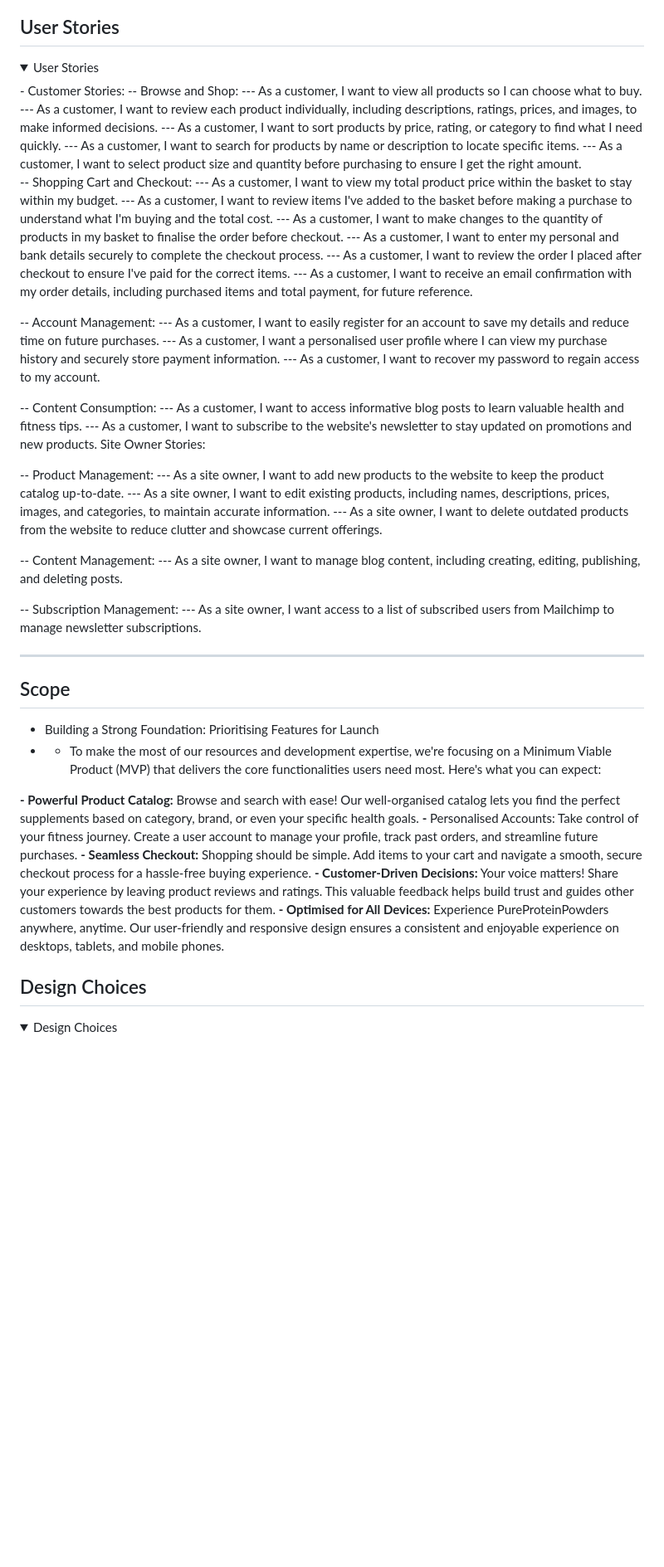
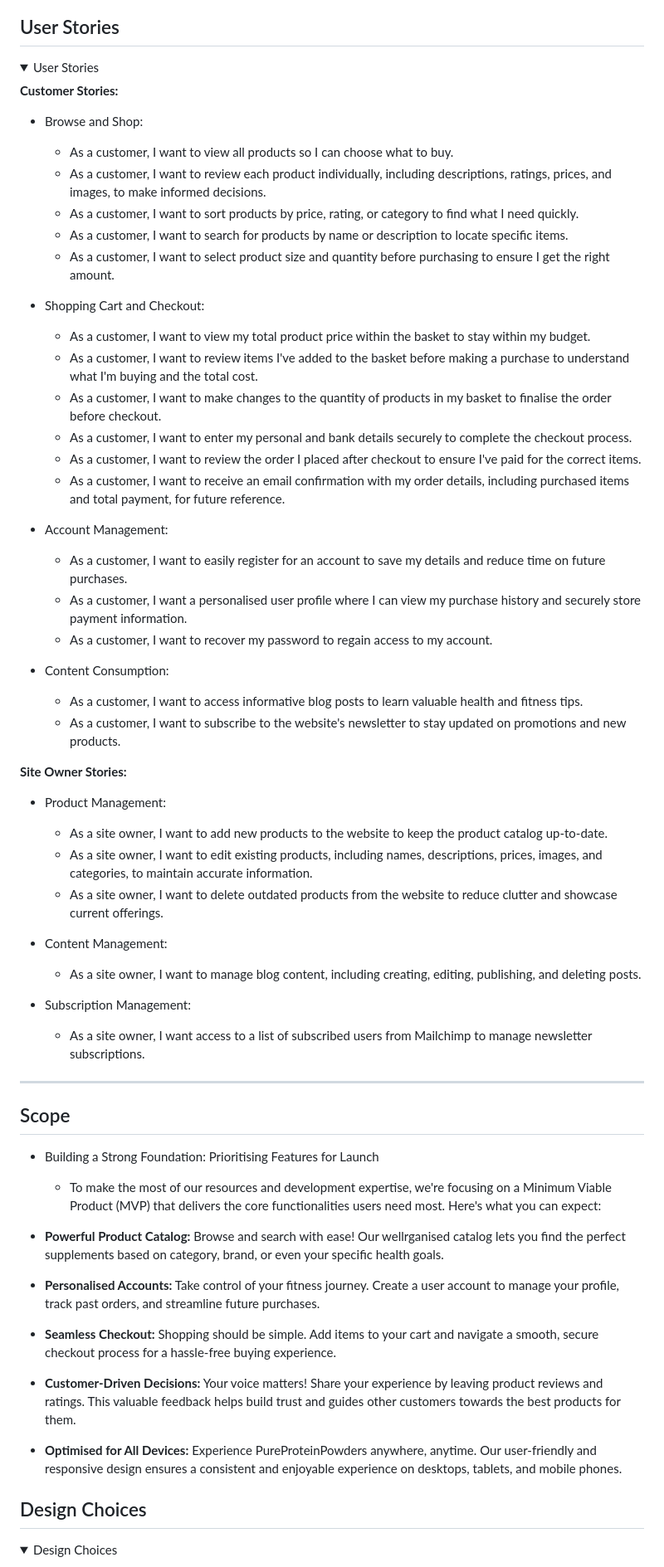
Before and after one commit to MikesCodingCreations/pp5, a Markdown page: README.md, the part around one of its changes. Shown at 83% size. Rendered like a GitHub page; folded sections open; blank space fills up the shorter version.

```diff
--- a/README.md
+++ b/README.md
@@ -105,55 +63,58 @@ Mike Brown
 ## User Stories
 <details>
 <summary>User Stories</summary>
-- Customer Stories:
--- Browse and Shop:
---- As a customer, I want to view all products so I can choose what to buy.
---- As a customer, I want to review each product individually, including descriptions, ratings, prices, and images, to make informed decisions.
---- As a customer, I want to sort products by price, rating, or category to find what I need quickly.
---- As a customer, I want to search for products by name or description to locate specific items.
---- As a customer, I want to select product size and quantity before purchasing to ensure I get the right amount.
 
--- Shopping Cart and Checkout:
---- As a customer, I want to view my total product price within the basket to stay within my budget.
---- As a customer, I want to review items I've added to the basket before making a purchase to understand what I'm buying and the total cost.
---- As a customer, I want to make changes to the quantity of products in my basket to finalise the order before checkout.
---- As a customer, I want to enter my personal and bank details securely to complete the checkout process.
---- As a customer, I want to review the order I placed after checkout to ensure I've paid for the correct items.
---- As a customer, I want to receive an email confirmation with my order details, including purchased items and total payment, for future reference.
+**Customer Stories:**
 
--- Account Management:
---- As a customer, I want to easily register for an account to save my details and reduce time on future purchases.
---- As a customer, I want a personalised user profile where I can view my purchase history and securely store payment information.
---- As a customer, I want to recover my password to regain access to my account.
+- Browse and Shop:
+    - As a customer, I want to view all products so I can choose what to buy.
+    - As a customer, I want to review each product individually, including descriptions, ratings, prices, and images, to make informed decisions.
+    - As a customer, I want to sort products by price, rating, or category to find what I need quickly.
+    - As a customer, I want to search for products by name or description to locate specific items.
+    - As a customer, I want to select product size and quantity before purchasing to ensure I get the right amount.
 
--- Content Consumption:
---- As a customer, I want to access informative blog posts to learn valuable health and fitness tips.
---- As a customer, I want to subscribe to the website's newsletter to stay updated on promotions and new products.
-Site Owner Stories:
+- Shopping Cart and Checkout:
+    - As a customer, I want to view my total product price within the basket to stay within my budget.
+    - As a customer, I want to review items I've added to the basket before making a purchase to understand what I'm buying and the total cost.
+    - As a customer, I want to make changes to the quantity of products in my basket to finalise the order before checkout.
+    - As a customer, I want to enter my personal and bank details securely to complete the checkout process.
+    - As a customer, I want to review the order I placed after checkout to ensure I've paid for the correct items.
+    - As a customer, I want to receive an email confirmation with my order details, including purchased items and total payment, for future reference.
 
--- Product Management:
---- As a site owner, I want to add new products to the website to keep the product catalog up-to-date.
---- As a site owner, I want to edit existing products, including names, descriptions, prices, images, and categories, to maintain accurate information.
---- As a site owner, I want to delete outdated products from the website to reduce clutter and showcase current offerings.
+- Account Management:
+    - As a customer, I want to easily register for an account to save my details and reduce time on future purchases.
+    - As a customer, I want a personalised user profile where I can view my purchase history and securely store payment information.
+    - As a customer, I want to recover my password to regain access to my account.
 
--- Content Management:
---- As a site owner, I want to manage blog content, including creating, editing, publishing, and deleting posts.
+- Content Consumption:
+    - As a customer, I want to access informative blog posts to learn valuable health and fitness tips.
+    - As a customer, I want to subscribe to the website's newsletter to stay updated on promotions and new products.
 
--- Subscription Management:
---- As a site owner, I want access to a list of subscribed users from Mailchimp to manage newsletter subscriptions.
+**Site Owner Stories:**
+
+- Product Management:
+    - As a site owner, I want to add new products to the website to keep the product catalog up-to-date.
+    - As a site owner, I want to edit existing products, including names, descriptions, prices, images, and categories, to maintain accurate information.
+    - As a site owner, I want to delete outdated products from the website to reduce clutter and showcase current offerings.
+
+- Content Management:
+    - As a site owner, I want to manage blog content, including creating, editing, publishing, and deleting posts.
+
+- Subscription Management:
+    - As a site owner, I want access to a list of subscribed users from Mailchimp to manage newsletter subscriptions.
 
 </details>
 <hr>
 
 ## Scope
 - Building a Strong Foundation: Prioritising Features for Launch
-- - To make the most of our resources and development expertise, we're focusing on a Minimum Viable Product (MVP) that delivers the core functionalities users need most. Here's what you can expect:
+    - To make the most of our resources and development expertise, we're focusing on a Minimum Viable Product (MVP) that delivers the core functionalities users need most. Here's what you can expect:
 
-<strong>- Powerful Product Catalog:</strong> Browse and search with ease! Our well-organised catalog lets you find the perfect supplements based on category, brand, or even your specific health goals.
-<strong>- </strong>Personalised Accounts:</strong> Take control of your fitness journey. Create a user account to manage your profile, track past orders, and streamline future purchases.
-<strong>- Seamless Checkout:</strong> Shopping should be simple. Add items to your cart and navigate a smooth, secure checkout process for a hassle-free buying experience.
-<strong>- Customer-Driven Decisions:</strong> Your voice matters! Share your experience by leaving product reviews and ratings. This valuable feedback helps build trust and guides other customers towards the best products for them.
-<strong>- Optimised for All Devices:</strong> Experience PureProteinPowders anywhere, anytime. Our user-friendly and responsive design ensures a consistent and enjoyable experience on desktops, tablets, and mobile phones.
+- <strong>Powerful Product Catalog:</strong> Browse and search with ease! Our wellrganised catalog lets you find the perfect supplements based on category, brand, or even your specific health goals.
+- <strong>Personalised Accounts:</strong> Take control of your fitness journey. Create a user account to manage your profile, track past orders, and streamline future purchases.
+- <strong>Seamless Checkout:</strong> Shopping should be simple. Add items to your cart and navigate a smooth, secure checkout process for a hassle-free buying experience.
+- <strong>Customer-Driven Decisions:</strong> Your voice matters! Share your experience by leaving product reviews and ratings. This valuable feedback helps build trust and guides other customers towards the best products for them.
+- <strong>Optimised for All Devices:</strong> Experience PureProteinPowders anywhere, anytime. Our user-friendly and responsive design ensures a consistent and enjoyable experience on desktops, tablets, and mobile phones.
 
 ## Design Choices
 <details>
```
Also changed, not shown: other parts of README.md (+2 -56 lines).
